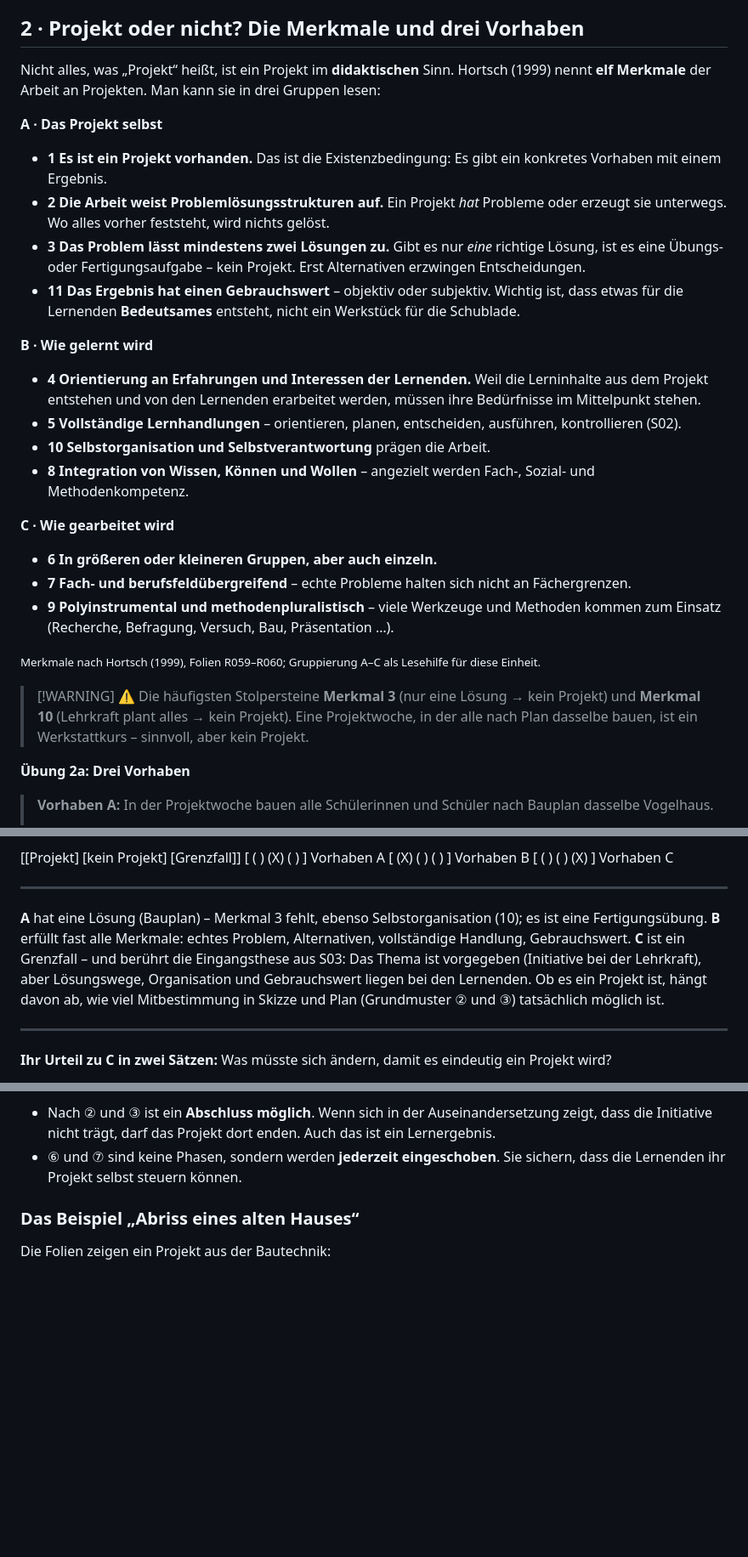
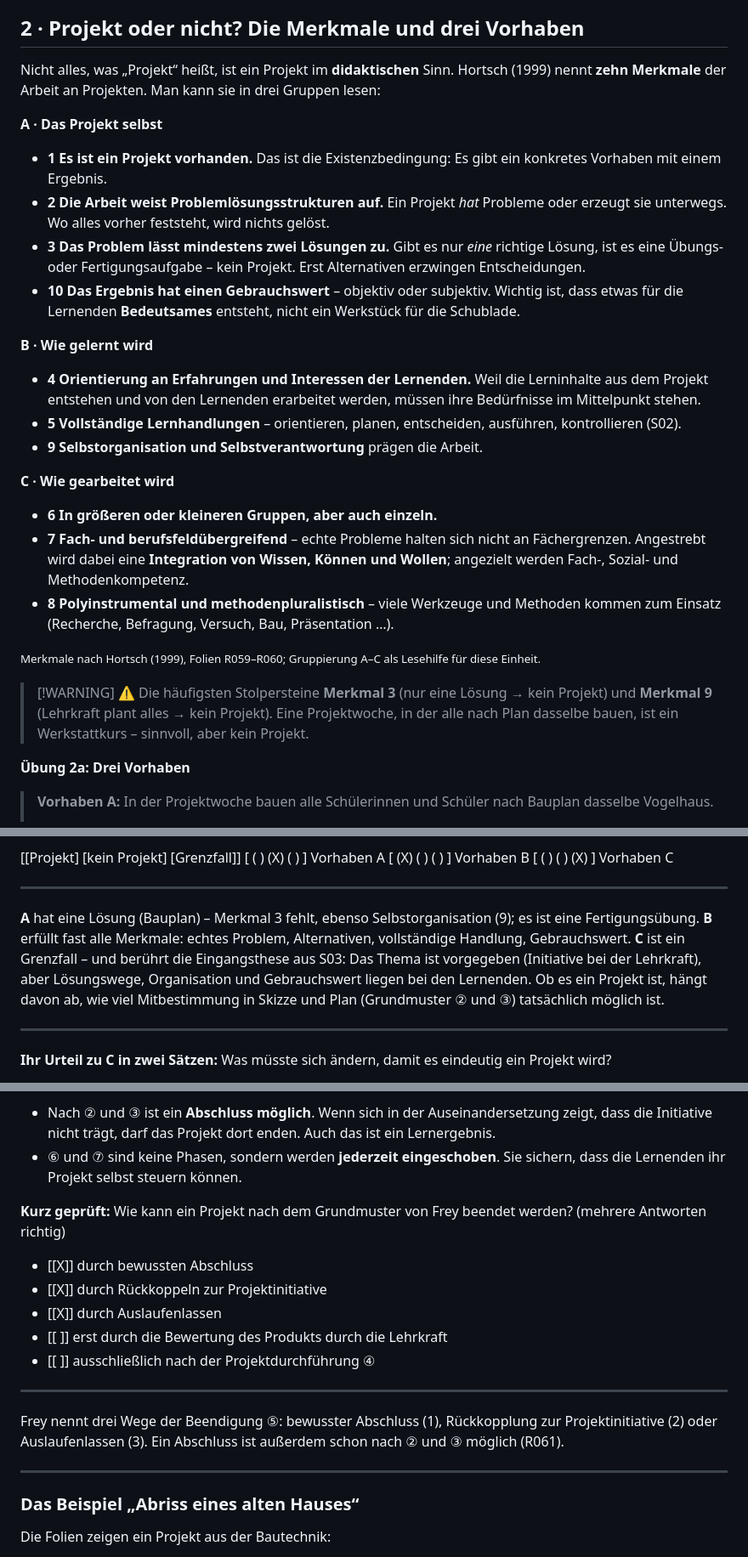
Before and after one commit to OVGU-VET-TechEd/Fachdidaktik_technischer_Allgemeinbildung_II, a Markdown page: Selflearn/S03_Projektmethode.md, 3 parts joined by grey strips. Shown at 85% size. Drawn GitHub-style; blank space fills up the shorter version.

```diff
--- a/Selflearn/S03_Projektmethode.md
+++ b/Selflearn/S03_Projektmethode.md
@@ -101,32 +101,31 @@ Der Kern: Lernen wird durch ein **echtes Problem** ausgelöst, nicht durch einen
 
 <!-- didaktik="ca. 15 min" -->
 
-Nicht alles, was „Projekt“ heißt, ist ein Projekt im **didaktischen** Sinn. Hortsch (1999) nennt **elf Merkmale** der Arbeit an Projekten. Man kann sie in drei Gruppen lesen:
+Nicht alles, was „Projekt“ heißt, ist ein Projekt im **didaktischen** Sinn. Hortsch (1999) nennt **zehn Merkmale** der Arbeit an Projekten. Man kann sie in drei Gruppen lesen:
 
 **A · Das Projekt selbst**
 
 - **1 Es ist ein Projekt vorhanden.** Das ist die Existenzbedingung: Es gibt ein konkretes Vorhaben mit einem Ergebnis.
 - **2 Die Arbeit weist Problemlösungsstrukturen auf.** Ein Projekt *hat* Probleme oder erzeugt sie unterwegs. Wo alles vorher feststeht, wird nichts gelöst.
 - **3 Das Problem lässt mindestens zwei Lösungen zu.** Gibt es nur *eine* richtige Lösung, ist es eine Übungs- oder Fertigungsaufgabe – kein Projekt. Erst Alternativen erzwingen Entscheidungen.
-- **11 Das Ergebnis hat einen Gebrauchswert** – objektiv oder subjektiv. Wichtig ist, dass etwas für die Lernenden **Bedeutsames** entsteht, nicht ein Werkstück für die Schublade.
+- **10 Das Ergebnis hat einen Gebrauchswert** – objektiv oder subjektiv. Wichtig ist, dass etwas für die Lernenden **Bedeutsames** entsteht, nicht ein Werkstück für die Schublade.
 
 **B · Wie gelernt wird**
 
 - **4 Orientierung an Erfahrungen und Interessen der Lernenden.** Weil die Lerninhalte aus dem Projekt entstehen und von den Lernenden erarbeitet werden, müssen ihre Bedürfnisse im Mittelpunkt stehen.
 - **5 Vollständige Lernhandlungen** – orientieren, planen, entscheiden, ausführen, kontrollieren (S02).
-- **10 Selbstorganisation und Selbstverantwortung** prägen die Arbeit.
-- **8 Integration von Wissen, Können und Wollen** – angezielt werden Fach-, Sozial- und Methodenkompetenz.
+- **9 Selbstorganisation und Selbstverantwortung** prägen die Arbeit.
 
 **C · Wie gearbeitet wird**
 
 - **6 In größeren oder kleineren Gruppen, aber auch einzeln.**
-- **7 Fach- und berufsfeldübergreifend** – echte Probleme halten sich nicht an Fächergrenzen.
-- **9 Polyinstrumental und methodenpluralistisch** – viele Werkzeuge und Methoden kommen zum Einsatz (Recherche, Befragung, Versuch, Bau, Präsentation …).
+- **7 Fach- und berufsfeldübergreifend** – echte Probleme halten sich nicht an Fächergrenzen. Angestrebt wird dabei eine **Integration von Wissen, Können und Wollen**; angezielt werden Fach-, Sozial- und Methodenkompetenz.
+- **8 Polyinstrumental und methodenpluralistisch** – viele Werkzeuge und Methoden kommen zum Einsatz (Recherche, Befragung, Versuch, Bau, Präsentation …).
 
 <small>Merkmale nach Hortsch (1999), Folien R059–R060; Gruppierung A–C als Lesehilfe für diese Einheit.</small>
 
 > [!WARNING] ⚠️ Die häufigsten Stolpersteine
-> **Merkmal 3** (nur eine Lösung → kein Projekt) und **Merkmal 10** (Lehrkraft plant alles → kein Projekt). Eine Projektwoche, in der alle nach Plan dasselbe bauen, ist ein Werkstattkurs – sinnvoll, aber kein Projekt.
+> **Merkmal 3** (nur eine Lösung → kein Projekt) und **Merkmal 9** (Lehrkraft plant alles → kein Projekt). Eine Projektwoche, in der alle nach Plan dasselbe bauen, ist ein Werkstattkurs – sinnvoll, aber kein Projekt.
 
 **Übung 2a: Drei Vorhaben**
 
@@ -143,7 +142,7 @@ Nicht alles, was „Projekt“ heißt, ist ein Projekt im **didaktischen** Sinn.
 [   (X)        ( )           ( )     ] Vorhaben B
 [   ( )        ( )           (X)     ] Vorhaben C
 ***
-**A** hat eine Lösung (Bauplan) – Merkmal 3 fehlt, ebenso Selbstorganisation (10); es ist eine Fertigungsübung. **B** erfüllt fast alle Merkmale: echtes Problem, Alternativen, vollständige Handlung, Gebrauchswert. **C** ist ein Grenzfall – und berührt die Eingangsthese aus S03: Das Thema ist vorgegeben (Initiative bei der Lehrkraft), aber Lösungswege, Organisation und Gebrauchswert liegen bei den Lernenden. Ob es ein Projekt ist, hängt davon ab, wie viel Mitbestimmung in Skizze und Plan (Grundmuster ② und ③) tatsächlich möglich ist.
+**A** hat eine Lösung (Bauplan) – Merkmal 3 fehlt, ebenso Selbstorganisation (9); es ist eine Fertigungsübung. **B** erfüllt fast alle Merkmale: echtes Problem, Alternativen, vollständige Handlung, Gebrauchswert. **C** ist ein Grenzfall – und berührt die Eingangsthese aus S03: Das Thema ist vorgegeben (Initiative bei der Lehrkraft), aber Lösungswege, Organisation und Gebrauchswert liegen bei den Lernenden. Ob es ein Projekt ist, hängt davon ab, wie viel Mitbestimmung in Skizze und Plan (Grundmuster ② und ③) tatsächlich möglich ist.
 ***
 
 **Ihr Urteil zu C in zwei Sätzen:** Was müsste sich ändern, damit es eindeutig ein Projekt wird?
@@ -197,6 +196,17 @@ Karl Frey (1991) beschreibt den Ablauf eines Projekts als **Grundmuster** aus si
 
 - Nach ② und ③ ist ein **Abschluss möglich**. Wenn sich in der Auseinandersetzung zeigt, dass die Initiative nicht trägt, darf das Projekt dort enden. Auch das ist ein Lernergebnis.
 - ⑥ und ⑦ sind keine Phasen, sondern werden **jederzeit eingeschoben**. Sie sichern, dass die Lernenden ihr Projekt selbst steuern können.
+
+**Kurz geprüft:** Wie kann ein Projekt nach dem Grundmuster von Frey beendet werden? (mehrere Antworten richtig)
+
+- [[X]] durch bewussten Abschluss
+- [[X]] durch Rückkoppeln zur Projektinitiative
+- [[X]] durch Auslaufenlassen
+- [[ ]] erst durch die Bewertung des Produkts durch die Lehrkraft
+- [[ ]] ausschließlich nach der Projektdurchführung ④
+***
+Frey nennt drei Wege der Beendigung ⑤: bewusster Abschluss (1), Rückkopplung zur Projektinitiative (2) oder Auslaufenlassen (3). Ein Abschluss ist außerdem schon nach ② und ③ möglich (R061).
+***
 
 ### Das Beispiel „Abriss eines alten Hauses“
 
```
Also changed, not shown: S03_Projektmethode.md (+64 -12 lines).
